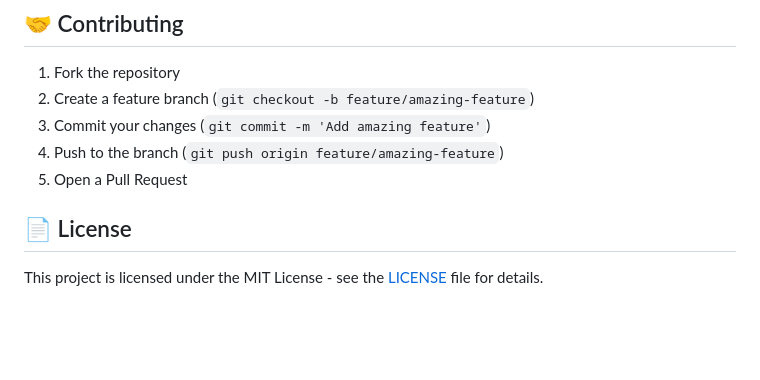
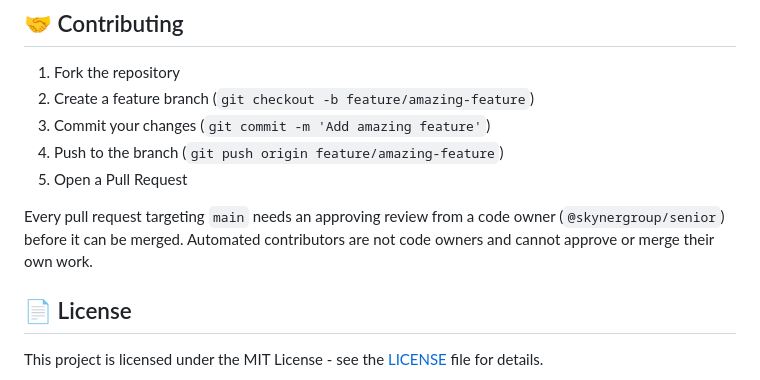
Before and after one commit to skynergroup/south-africa-traffic-api-client, a Markdown page: README.md, the part around the change. Rendered like a GitHub page; blank space fills up the shorter version.

Commit message:
docs(readme): state the code-owner review requirement for main #8
Co-authored-by: Yashiel Sookdeo <yashiel@skyner.co.za>

```diff
--- a/README.md
+++ b/README.md
@@ -275,6 +275,10 @@ npm run serve
 4. Push to the branch (`git push origin feature/amazing-feature`)
 5. Open a Pull Request
 
+Every pull request targeting `main` needs an approving review from a code owner
+(`@skynergroup/senior`) before it can be merged. Automated contributors are not
+code owners and cannot approve or merge their own work.
+
 ## 📄 License
 
 This project is licensed under the MIT License - see the [LICENSE](LICENSE) file for details.
```
